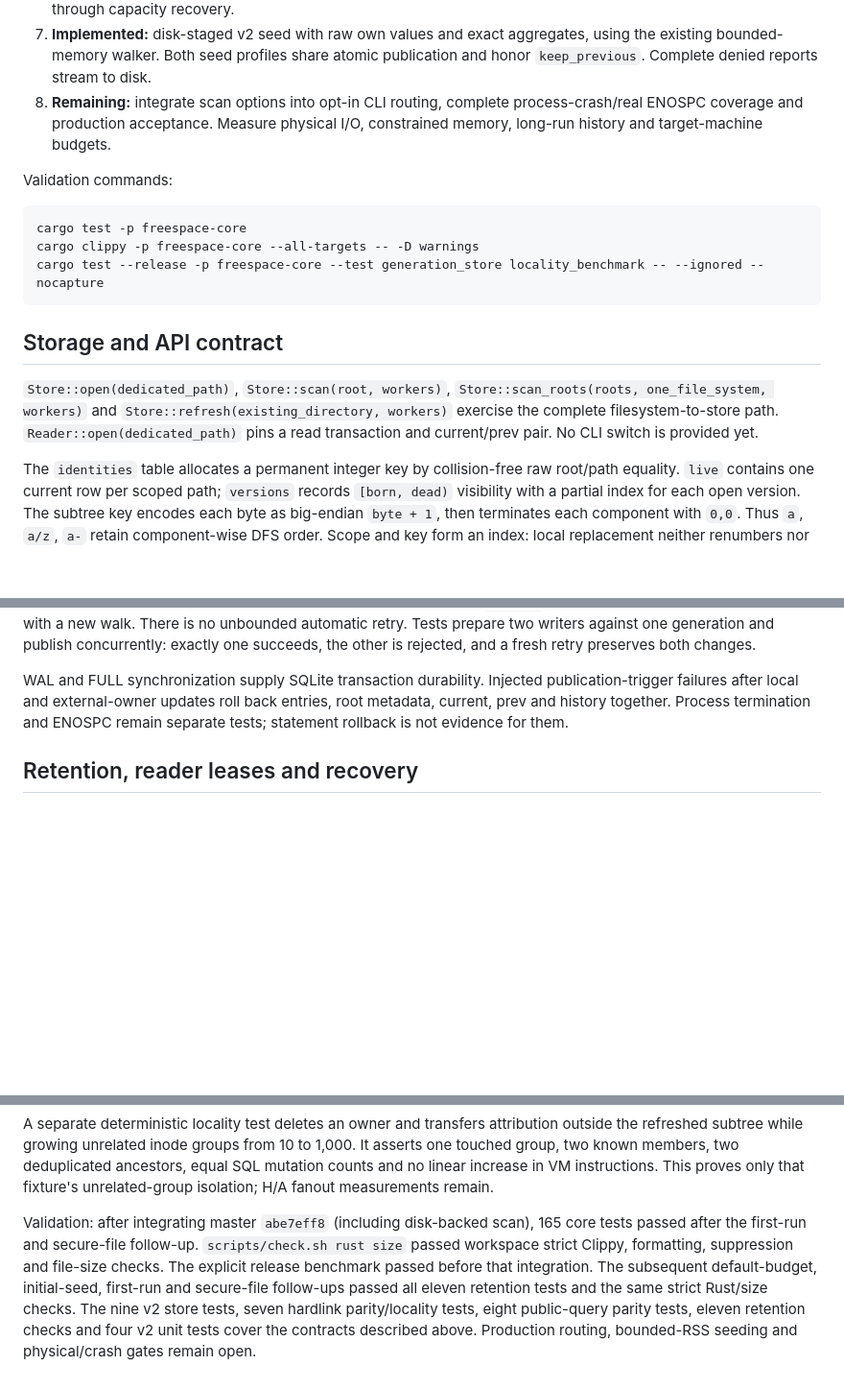
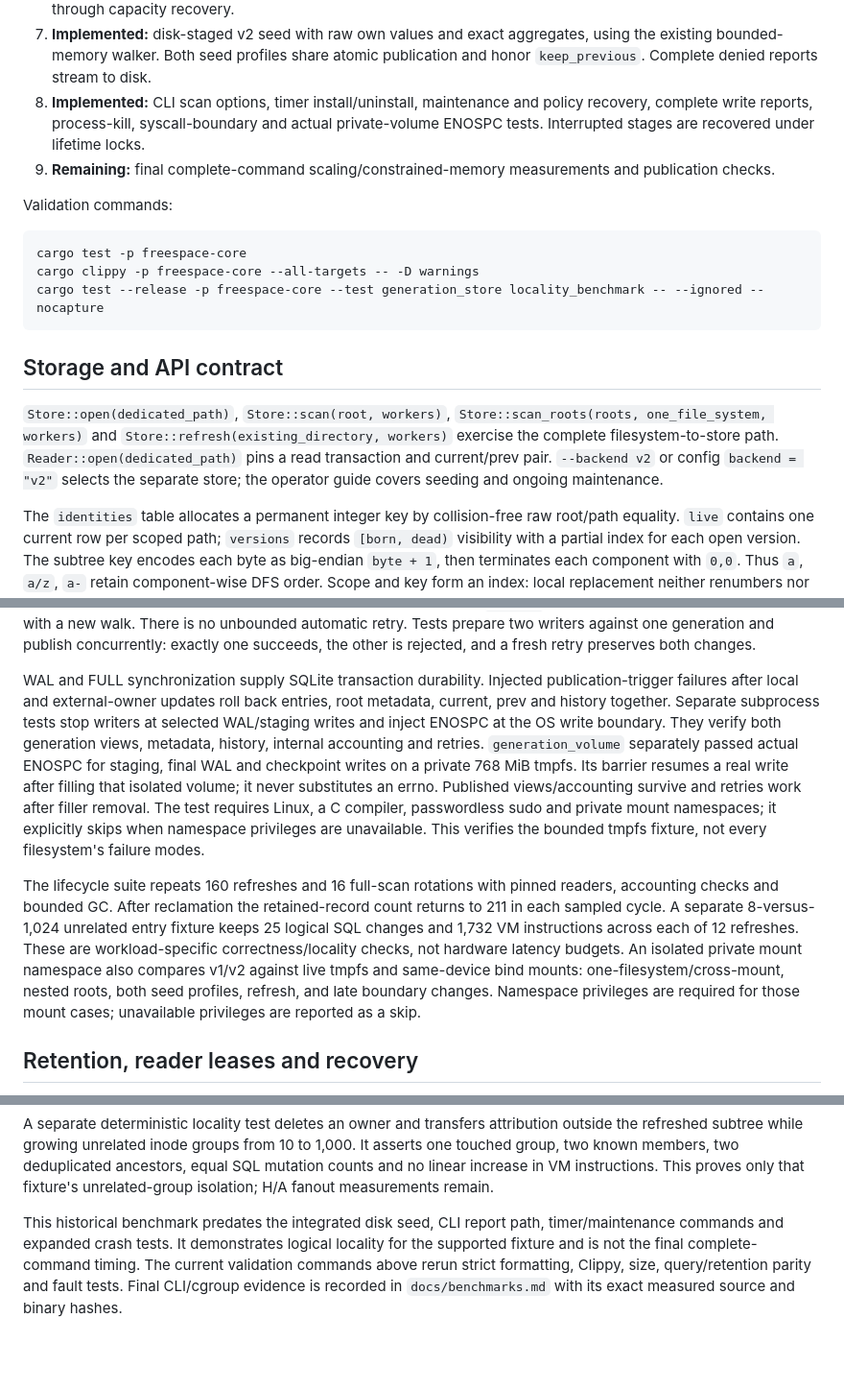
Before and after one commit to mikhailsal/free-space, a Markdown page: docs/designs/refresh-v2-migration.md, 3 parts joined by grey strips. Shown at 96% size. GitHub-like rendering; blank space fills up the shorter version.

Commit message:
docs(v2): reconcile implemented routing and failure coverage

```diff
--- a/docs/designs/refresh-v2-migration.md
+++ b/docs/designs/refresh-v2-migration.md
@@ -37,9 +38,12 @@ is not complete until the remaining production gates below are satisfied.
 7. **Implemented:** disk-staged v2 seed with raw own values and exact aggregates,
    using the existing bounded-memory walker. Both seed profiles share atomic
    publication and honor `keep_previous`. Complete denied reports stream to disk.
-8. **Remaining:** integrate scan options into opt-in CLI routing, complete
-   process-crash/real ENOSPC coverage and production acceptance. Measure physical
-   I/O, constrained memory, long-run history and target-machine budgets.
+8. **Implemented:** CLI scan options, timer install/uninstall, maintenance and
+   policy recovery, complete write reports, process-kill, syscall-boundary and
+   actual private-volume ENOSPC tests. Interrupted stages are recovered under
+   lifetime locks.
+9. **Remaining:** final complete-command scaling/constrained-memory measurements
+   and publication checks.
 
 Validation commands:
 
@@ -55,7 +59,8 @@ cargo test --release -p freespace-core --test generation_store locality_benchmar
 `Store::scan_roots(roots, one_file_system, workers)` and
 `Store::refresh(existing_directory, workers)` exercise the complete
 filesystem-to-store path. `Reader::open(dedicated_path)` pins a read transaction
-and current/prev pair. No CLI switch is provided yet.
+and current/prev pair. `--backend v2` or config `backend = "v2"` selects the
+separate store; the operator guide covers seeding and ongoing maintenance.
 
 The `identities` table allocates a permanent integer key by collision-free raw
 root/path equality. `live` contains one current row per scoped path; `versions`
@@ -119,8 +124,27 @@ the other is rejected, and a fresh retry preserves both changes.
 
 WAL and FULL synchronization supply SQLite transaction durability. Injected
 publication-trigger failures after local and external-owner updates roll back
-entries, root metadata, current, prev and history together. Process termination
-and ENOSPC remain separate tests; statement rollback is not evidence for them.
+entries, root metadata, current, prev and history together. Separate subprocess
+tests stop writers at selected WAL/staging writes and inject ENOSPC at the OS
+write boundary. They verify both generation views, metadata, history, internal
+accounting and retries. `generation_volume` separately passed actual ENOSPC for
+staging, final WAL and checkpoint writes on a private 768 MiB tmpfs. Its barrier
+resumes a real write after filling that isolated volume; it never substitutes an
+errno. Published views/accounting survive and retries work after filler removal.
+The test requires Linux, a C compiler, passwordless sudo and private mount
+namespaces; it explicitly skips when namespace privileges are unavailable.
+This verifies the bounded tmpfs fixture, not every filesystem's failure modes.
+
+The lifecycle suite repeats 160 refreshes and 16 full-scan rotations with pinned
+readers, accounting checks and bounded GC. After reclamation the retained-record
+count returns to 211 in each sampled cycle. A separate 8-versus-1,024 unrelated
+entry fixture keeps 25 logical SQL changes and 1,732 VM instructions across each
+of 12 refreshes. These are workload-specific correctness/locality checks, not
+hardware latency budgets. An isolated private mount namespace also compares
+v1/v2 against live tmpfs and same-device bind mounts: one-filesystem/cross-mount,
+nested roots, both seed profiles, refresh, and late boundary changes. Namespace
+privileges are required for those mount cases; unavailable privileges are
+reported as a skip.
 
 ## Retention, reader leases and recovery
 
@@ -324,11 +345,9 @@ outside the refreshed subtree while growing unrelated inode groups from 10 to
 equal SQL mutation counts and no linear increase in VM instructions. This proves
 only that fixture's unrelated-group isolation; H/A fanout measurements remain.
 
-Validation: after integrating master `abe7eff8` (including disk-backed scan),
-165 core tests passed after the first-run and secure-file follow-up. `scripts/check.sh rust size` passed workspace strict
-Clippy, formatting, suppression and file-size checks. The explicit release
-benchmark passed before that integration. The subsequent default-budget, initial-seed, first-run and secure-file follow-ups
-passed all eleven retention tests and the same strict Rust/size checks. The nine v2 store tests, seven
-hardlink parity/locality tests, eight public-query parity tests, eleven retention
-checks and four v2 unit tests cover the contracts described above. Production
-routing, bounded-RSS seeding and physical/crash gates remain open.
+This historical benchmark predates the integrated disk seed, CLI report path,
+timer/maintenance commands and expanded crash tests. It demonstrates logical
+locality for the supported fixture and is not the final complete-command timing.
+The current validation commands above rerun strict formatting, Clippy, size,
+query/retention parity and fault tests. Final CLI/cgroup evidence is recorded in
+`docs/benchmarks.md` with its exact measured source and binary hashes.
```
Also changed, not shown: other parts of docs/designs/refresh-v2-migration.md (+9 -11 lines).
